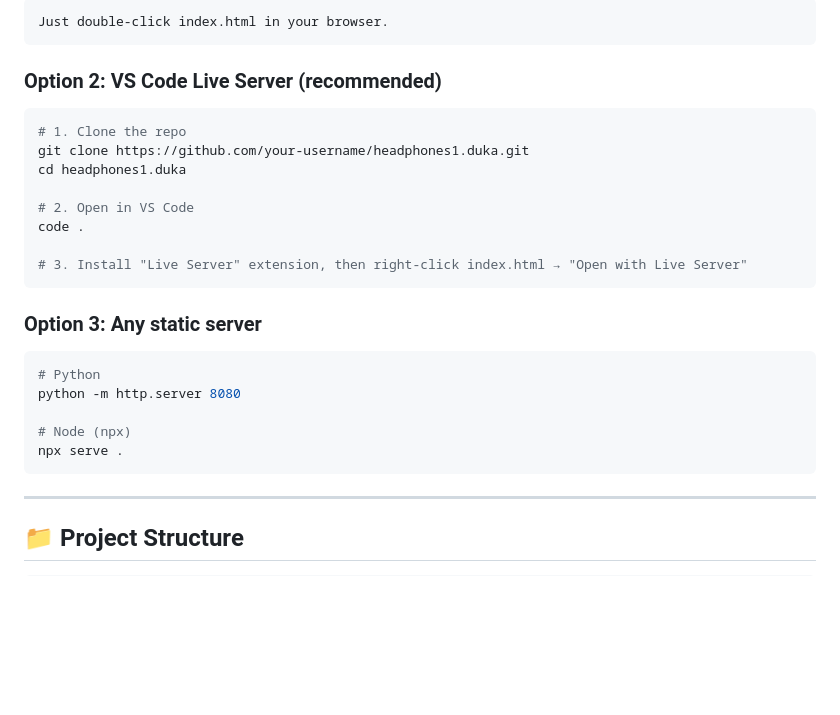
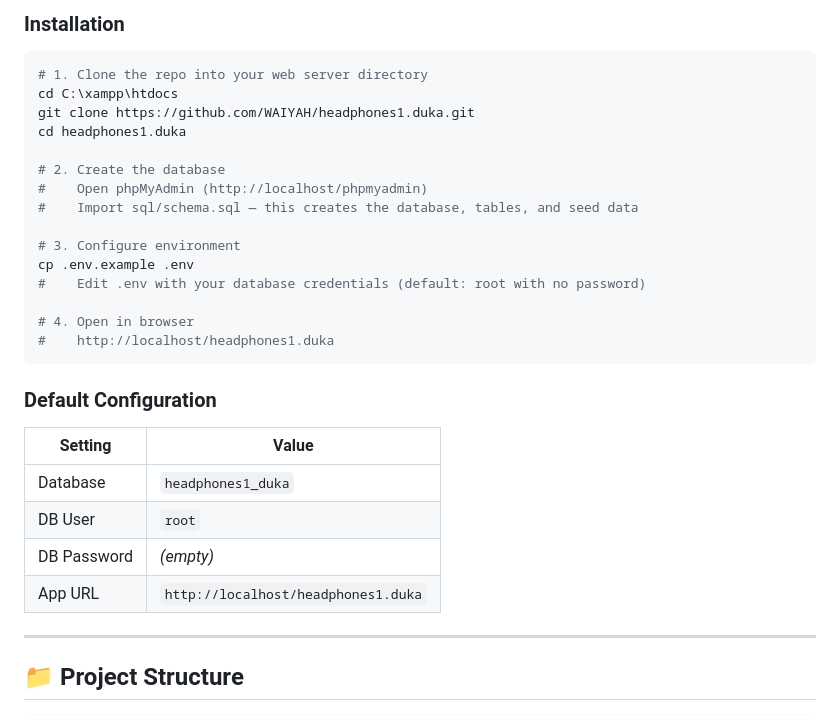
Before and after one commit to bedimcode/responsive-landing-page-headphones, a Markdown page: README.md, the part around one of its changes. GitHub-like rendering; blank space fills up the shorter version.

````diff
--- a/README.md
+++ b/README.md
@@ -59,30 +79,32 @@ No build step needed — this is a pure static site.
 
-```
-Just double-click index.html in your browser.
+### Installation
+
+```bash
+# 1. Clone the repo into your web server directory
+cd C:\xampp\htdocs
+git clone https://github.com/WAIYAH/headphones1.duka.git
+cd headphones1.duka
+
+# 2. Create the database
+#    Open phpMyAdmin (http://localhost/phpmyadmin)
+#    Import sql/schema.sql — this creates the database, tables, and seed data
+
+# 3. Configure environment
+cp .env.example .env
+#    Edit .env with your database credentials (default: root with no password)
+
+# 4. Open in browser
+#    http://localhost/headphones1.duka
 ```
 
-### Option 2: VS Code Live Server (recommended)
+### Default Configuration
 
-```bash
-# 1. Clone the repo
-git clone https://github.com/your-username/headphones1.duka.git
-cd headphones1.duka
-
-# 2. Open in VS Code
-code .
-
-# 3. Install "Live Server" extension, then right-click index.html → "Open with Live Server"
-```
-
-### Option 3: Any static server
-
-```bash
-# Python
-python -m http.server 8080
-
-# Node (npx)
-npx serve .
-```
+| Setting | Value |
+|---------|-------|
+| Database | `headphones1_duka` |
+| DB User | `root` |
+| DB Password | *(empty)* |
+| App URL | `http://localhost/headphones1.duka` |
 
 ---
 
````
Also changed, not shown: other parts of README.md (+132 -52 lines).
